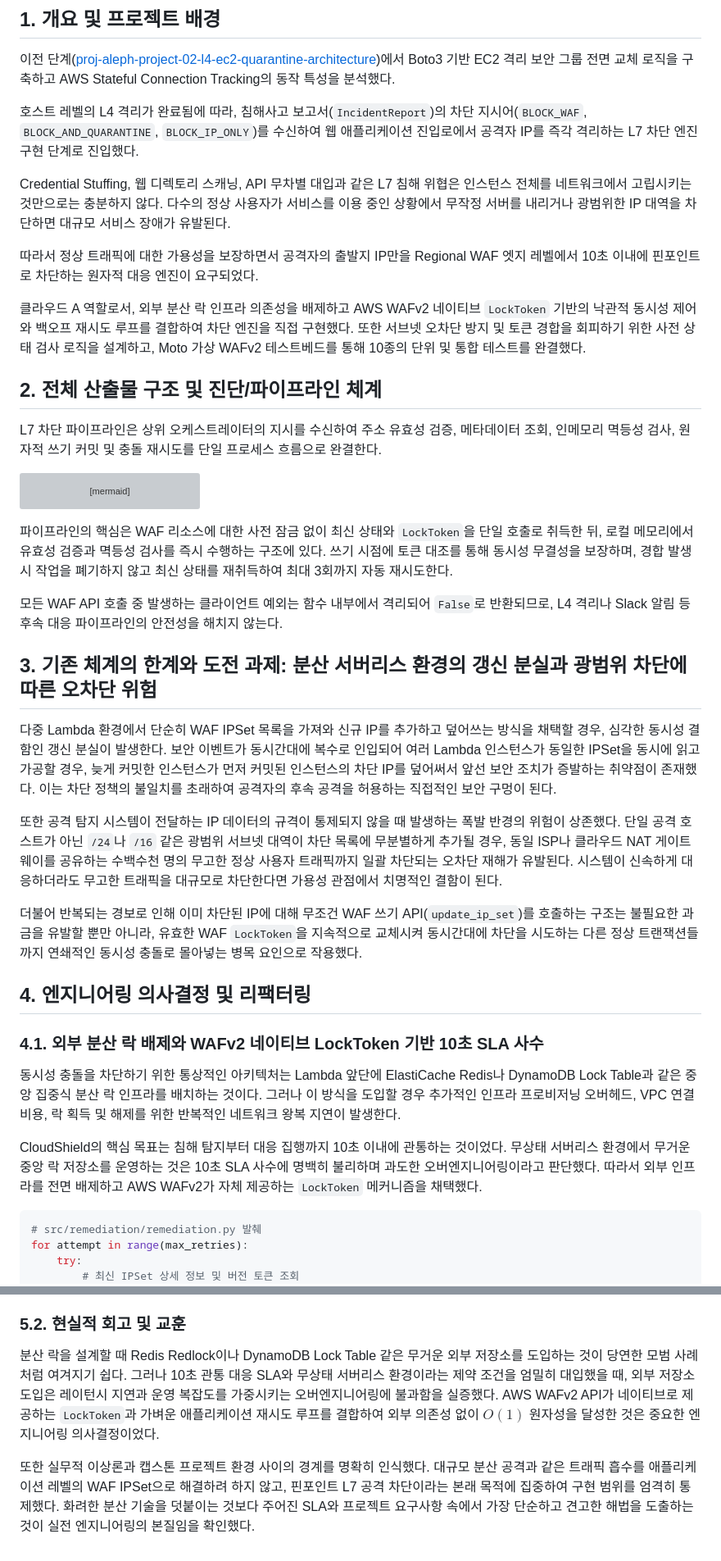
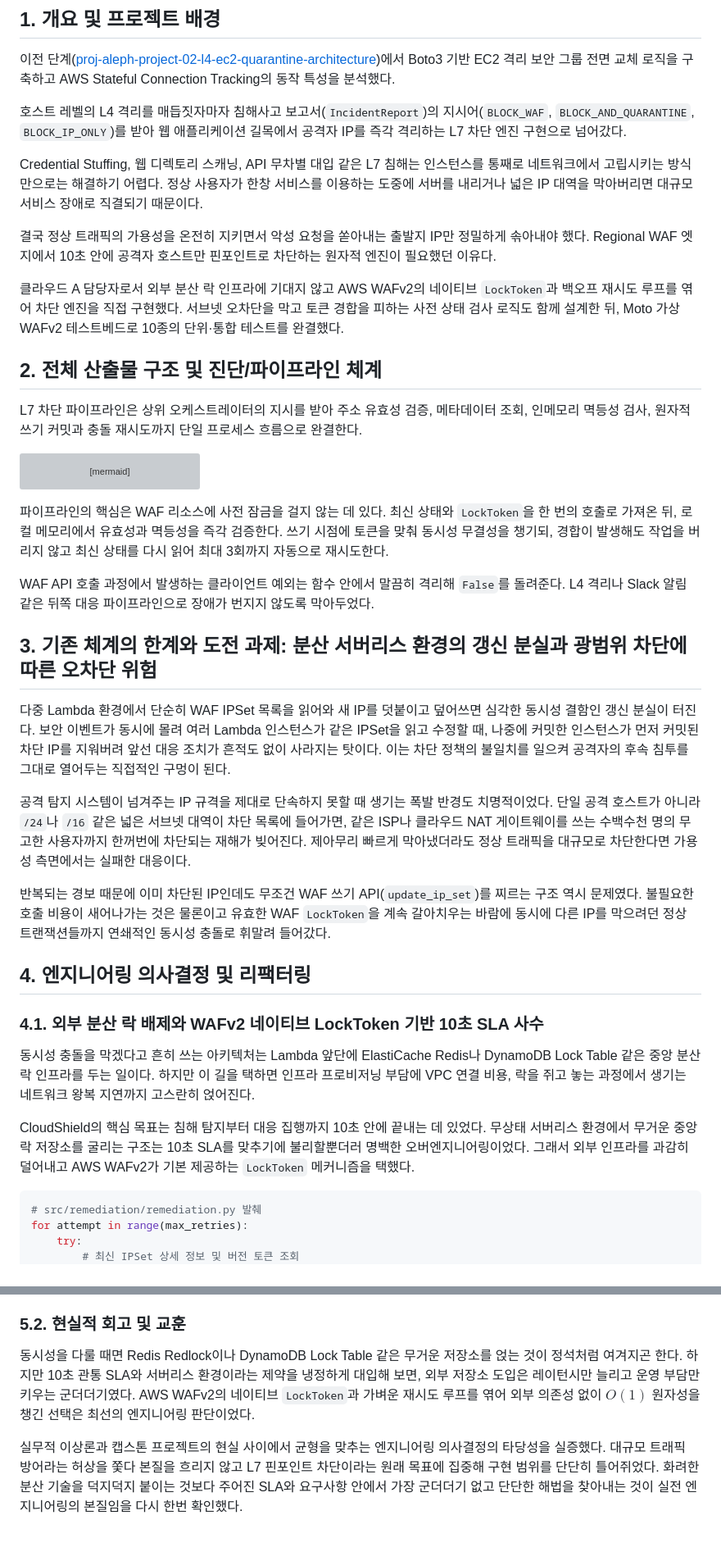
Before and after one commit to mmmphyun/security-agent-toolkit, a Markdown page: docs/posts/proj-aleph-project-03-l7-wafv2-locktoken-architecture.md, 2 parts joined by grey strips. Shown at 82% size. Rendered like a GitHub page; grey boxes are pictures that could not be loaded.

Commit message:
style(blog): CloudShield 3편 humanize-korean 윤문 적용 및 문체 자연화

````diff
--- a/docs/posts/proj-aleph-project-03-l7-wafv2-locktoken-architecture.md
+++ b/docs/posts/proj-aleph-project-03-l7-wafv2-locktoken-architecture.md
@@ -12,17 +12,17 @@ status: "published"
 
 이전 단계([proj-aleph-project-02-l4-ec2-quarantine-architecture](/posts/proj-aleph-project-02-l4-ec2-quarantine-architecture))에서 Boto3 기반 EC2 격리 보안 그룹 전면 교체 로직을 구축하고 AWS Stateful Connection Tracking의 동작 특성을 분석했다.
 
-호스트 레벨의 L4 격리가 완료됨에 따라, 침해사고 보고서(`IncidentReport`)의 차단 지시어(`BLOCK_WAF`, `BLOCK_AND_QUARANTINE`, `BLOCK_IP_ONLY`)를 수신하여 웹 애플리케이션 진입로에서 공격자 IP를 즉각 격리하는 L7 차단 엔진 구현 단계로 진입했다.
+호스트 레벨의 L4 격리를 매듭짓자마자 침해사고 보고서(`IncidentReport`)의 지시어(`BLOCK_WAF`, `BLOCK_AND_QUARANTINE`, `BLOCK_IP_ONLY`)를 받아 웹 애플리케이션 길목에서 공격자 IP를 즉각 격리하는 L7 차단 엔진 구현으로 넘어갔다.
 
-Credential Stuffing, 웹 디렉토리 스캐닝, API 무차별 대입과 같은 L7 침해 위협은 인스턴스 전체를 네트워크에서 고립시키는 것만으로는 충분하지 않다. 다수의 정상 사용자가 서비스를 이용 중인 상황에서 무작정 서버를 내리거나 광범위한 IP 대역을 차단하면 대규모 서비스 장애가 유발된다.
+Credential Stuffing, 웹 디렉토리 스캐닝, API 무차별 대입 같은 L7 침해는 인스턴스를 통째로 네트워크에서 고립시키는 방식만으로는 해결하기 어렵다. 정상 사용자가 한창 서비스를 이용하는 도중에 서버를 내리거나 넓은 IP 대역을 막아버리면 대규모 서비스 장애로 직결되기 때문이다.
 
-따라서 정상 트래픽에 대한 가용성을 보장하면서 공격자의 출발지 IP만을 Regional WAF 엣지 레벨에서 10초 이내에 핀포인트로 차단하는 원자적 대응 엔진이 요구되었다.
+결국 정상 트래픽의 가용성을 온전히 지키면서 악성 요청을 쏟아내는 출발지 IP만 정밀하게 솎아내야 했다. Regional WAF 엣지에서 10초 안에 공격자 호스트만 핀포인트로 차단하는 원자적 엔진이 필요했던 이유다.
 
-클라우드 A 역할로서, 외부 분산 락 인프라 의존성을 배제하고 AWS WAFv2 네이티브 `LockToken` 기반의 낙관적 동시성 제어와 백오프 재시도 루프를 결합하여 차단 엔진을 직접 구현했다. 또한 서브넷 오차단 방지 및 토큰 경합을 회피하기 위한 사전 상태 검사 로직을 설계하고, Moto 가상 WAFv2 테스트베드를 통해 10종의 단위 및 통합 테스트를 완결했다.
+클라우드 A 담당자로서 외부 분산 락 인프라에 기대지 않고 AWS WAFv2의 네이티브 `LockToken`과 백오프 재시도 루프를 엮어 차단 엔진을 직접 구현했다. 서브넷 오차단을 막고 토큰 경합을 피하는 사전 상태 검사 로직도 함께 설계한 뒤, Moto 가상 WAFv2 테스트베드로 10종의 단위·통합 테스트를 완결했다.
 
 ## 2. 전체 산출물 구조 및 진단/파이프라인 체계
 
-L7 차단 파이프라인은 상위 오케스트레이터의 지시를 수신하여 주소 유효성 검증, 메타데이터 조회, 인메모리 멱등성 검사, 원자적 쓰기 커밋 및 충돌 재시도를 단일 프로세스 흐름으로 완결한다.
+L7 차단 파이프라인은 상위 오케스트레이터의 지시를 받아 주소 유효성 검증, 메타데이터 조회, 인메모리 멱등성 검사, 원자적 쓰기 커밋과 충돌 재시도까지 단일 프로세스 흐름으로 완결한다.
 
 ```mermaid
 sequenceDiagram
@@ -56,25 +56,25 @@ sequenceDiagram
     end
 ```
 
-파이프라인의 핵심은 WAF 리소스에 대한 사전 잠금 없이 최신 상태와 `LockToken`을 단일 호출로 취득한 뒤, 로컬 메모리에서 유효성 검증과 멱등성 검사를 즉시 수행하는 구조에 있다. 쓰기 시점에 토큰 대조를 통해 동시성 무결성을 보장하며, 경합 발생 시 작업을 폐기하지 않고 최신 상태를 재취득하여 최대 3회까지 자동 재시도한다.
+파이프라인의 핵심은 WAF 리소스에 사전 잠금을 걸지 않는 데 있다. 최신 상태와 `LockToken`을 한 번의 호출로 가져온 뒤, 로컬 메모리에서 유효성과 멱등성을 즉각 검증한다. 쓰기 시점에 토큰을 맞춰 동시성 무결성을 챙기되, 경합이 발생해도 작업을 버리지 않고 최신 상태를 다시 읽어 최대 3회까지 자동으로 재시도한다.
 
-모든 WAF API 호출 중 발생하는 클라이언트 예외는 함수 내부에서 격리되어 `False`로 반환되므로, L4 격리나 Slack 알림 등 후속 대응 파이프라인의 안전성을 해치지 않는다.
+WAF API 호출 과정에서 발생하는 클라이언트 예외는 함수 안에서 말끔히 격리해 `False`를 돌려준다. L4 격리나 Slack 알림 같은 뒤쪽 대응 파이프라인으로 장애가 번지지 않도록 막아두었다.
 
 ## 3. 기존 체계의 한계와 도전 과제: 분산 서버리스 환경의 갱신 분실과 광범위 차단에 따른 오차단 위험
 
-다중 Lambda 환경에서 단순히 WAF IPSet 목록을 가져와 신규 IP를 추가하고 덮어쓰는 방식을 채택할 경우, 심각한 동시성 결함인 갱신 분실이 발생한다. 보안 이벤트가 동시간대에 복수로 인입되어 여러 Lambda 인스턴스가 동일한 IPSet을 동시에 읽고 가공할 경우, 늦게 커밋한 인스턴스가 먼저 커밋된 인스턴스의 차단 IP를 덮어써서 앞선 보안 조치가 증발하는 취약점이 존재했다. 이는 차단 정책의 불일치를 초래하여 공격자의 후속 공격을 허용하는 직접적인 보안 구멍이 된다.
+다중 Lambda 환경에서 단순히 WAF IPSet 목록을 읽어와 새 IP를 덧붙이고 덮어쓰면 심각한 동시성 결함인 갱신 분실이 터진다. 보안 이벤트가 동시에 몰려 여러 Lambda 인스턴스가 같은 IPSet을 읽고 수정할 때, 나중에 커밋한 인스턴스가 먼저 커밋된 차단 IP를 지워버려 앞선 대응 조치가 흔적도 없이 사라지는 탓이다. 이는 차단 정책의 불일치를 일으켜 공격자의 후속 침투를 그대로 열어두는 직접적인 구멍이 된다.
 
-또한 공격 탐지 시스템이 전달하는 IP 데이터의 규격이 통제되지 않을 때 발생하는 폭발 반경의 위험이 상존했다. 단일 공격 호스트가 아닌 `/24`나 `/16` 같은 광범위 서브넷 대역이 차단 목록에 무분별하게 추가될 경우, 동일 ISP나 클라우드 NAT 게이트웨이를 공유하는 수백수천 명의 무고한 정상 사용자 트래픽까지 일괄 차단되는 오차단 재해가 유발된다. 시스템이 신속하게 대응하더라도 무고한 트래픽을 대규모로 차단한다면 가용성 관점에서 치명적인 결함이 된다.
+공격 탐지 시스템이 넘겨주는 IP 규격을 제대로 단속하지 못할 때 생기는 폭발 반경도 치명적이었다. 단일 공격 호스트가 아니라 `/24`나 `/16` 같은 넓은 서브넷 대역이 차단 목록에 들어가면, 같은 ISP나 클라우드 NAT 게이트웨이를 쓰는 수백수천 명의 무고한 사용자까지 한꺼번에 차단되는 재해가 빚어진다. 제아무리 빠르게 막아냈더라도 정상 트래픽을 대규모로 차단한다면 가용성 측면에서는 실패한 대응이다.
 
-더불어 반복되는 경보로 인해 이미 차단된 IP에 대해 무조건 WAF 쓰기 API(`update_ip_set`)를 호출하는 구조는 불필요한 과금을 유발할 뿐만 아니라, 유효한 WAF `LockToken`을 지속적으로 교체시켜 동시간대에 차단을 시도하는 다른 정상 트랜잭션들까지 연쇄적인 동시성 충돌로 몰아넣는 병목 요인으로 작용했다.
+반복되는 경보 때문에 이미 차단된 IP인데도 무조건 WAF 쓰기 API(`update_ip_set`)를 찌르는 구조 역시 문제였다. 불필요한 호출 비용이 새어나가는 것은 물론이고 유효한 WAF `LockToken`을 계속 갈아치우는 바람에 동시에 다른 IP를 막으려던 정상 트랜잭션들까지 연쇄적인 동시성 충돌로 휘말려 들어갔다.
 
 ## 4. 엔지니어링 의사결정 및 리팩터링
 
 ### 4.1. 외부 분산 락 배제와 WAFv2 네이티브 LockToken 기반 10초 SLA 사수
 
-동시성 충돌을 차단하기 위한 통상적인 아키텍처는 Lambda 앞단에 ElastiCache Redis나 DynamoDB Lock Table과 같은 중앙 집중식 분산 락 인프라를 배치하는 것이다. 그러나 이 방식을 도입할 경우 추가적인 인프라 프로비저닝 오버헤드, VPC 연결 비용, 락 획득 및 해제를 위한 반복적인 네트워크 왕복 지연이 발생한다.
+동시성 충돌을 막겠다고 흔히 쓰는 아키텍처는 Lambda 앞단에 ElastiCache Redis나 DynamoDB Lock Table 같은 중앙 분산 락 인프라를 두는 일이다. 하지만 이 길을 택하면 인프라 프로비저닝 부담에 VPC 연결 비용, 락을 쥐고 놓는 과정에서 생기는 네트워크 왕복 지연까지 고스란히 얹어진다.
 
-CloudShield의 핵심 목표는 침해 탐지부터 대응 집행까지 10초 이내에 관통하는 것이었다. 무상태 서버리스 환경에서 무거운 중앙 락 저장소를 운영하는 것은 10초 SLA 사수에 명백히 불리하며 과도한 오버엔지니어링이라고 판단했다. 따라서 외부 인프라를 전면 배제하고 AWS WAFv2가 자체 제공하는 `LockToken` 메커니즘을 채택했다.
+CloudShield의 핵심 목표는 침해 탐지부터 대응 집행까지 10초 안에 끝내는 데 있었다. 무상태 서버리스 환경에서 무거운 중앙 락 저장소를 굴리는 구조는 10초 SLA를 맞추기에 불리할뿐더러 명백한 오버엔지니어링이었다. 그래서 외부 인프라를 과감히 덜어내고 AWS WAFv2가 기본 제공하는 `LockToken` 메커니즘을 택했다.
 
 ```python
 # src/remediation/remediation.py 발췌
@@ -211,6 +211,6 @@ def test_block_ip_wafv2_optimistic_lock_retry(
 
 ### 5.2. 현실적 회고 및 교훈
 
-분산 락을 설계할 때 Redis Redlock이나 DynamoDB Lock Table 같은 무거운 외부 저장소를 도입하는 것이 당연한 모범 사례처럼 여겨지기 쉽다. 그러나 10초 관통 대응 SLA와 무상태 서버리스 환경이라는 제약 조건을 엄밀히 대입했을 때, 외부 저장소 도입은 레이턴시 지연과 운영 복잡도를 가중시키는 오버엔지니어링에 불과함을 실증했다. AWS WAFv2 API가 네이티브로 제공하는 `LockToken`과 가벼운 애플리케이션 재시도 루프를 결합하여 외부 의존성 없이 $O(1)$ 원자성을 달성한 것은 중요한 엔지니어링 의사결정이었다.
+동시성을 다룰 때면 Redis Redlock이나 DynamoDB Lock Table 같은 무거운 저장소를 얹는 것이 정석처럼 여겨지곤 한다. 하지만 10초 관통 SLA와 서버리스 환경이라는 제약을 냉정하게 대입해 보면, 외부 저장소 도입은 레이턴시만 늘리고 운영 부담만 키우는 군더더기였다. AWS WAFv2의 네이티브 `LockToken`과 가벼운 재시도 루프를 엮어 외부 의존성 없이 $O(1)$ 원자성을 챙긴 선택은 최선의 엔지니어링 판단이었다.
 
-또한 실무적 이상론과 캡스톤 프로젝트 환경 사이의 경계를 명확히 인식했다. 대규모 분산 공격과 같은 트래픽 흡수를 애플리케이션 레벨의 WAF IPSet으로 해결하려 하지 않고, 핀포인트 L7 공격 차단이라는 본래 목적에 집중하여 구현 범위를 엄격히 통제했다. 화려한 분산 기술을 덧붙이는 것보다 주어진 SLA와 프로젝트 요구사항 속에서 가장 단순하고 견고한 해법을 도출하는 것이 실전 엔지니어링의 본질임을 확인했다.
+실무적 이상론과 캡스톤 프로젝트의 현실 사이에서 균형을 맞추는 엔지니어링 의사결정의 타당성을 실증했다. 대규모 트래픽 방어라는 허상을 쫓다 본질을 흐리지 않고 L7 핀포인트 차단이라는 원래 목표에 집중해 구현 범위를 단단히 틀어쥐었다. 화려한 분산 기술을 덕지덕지 붙이는 것보다 주어진 SLA와 요구사항 안에서 가장 군더더기 없고 단단한 해법을 찾아내는 것이 실전 엔지니어링의 본질임을 다시 한번 확인했다.
````
Also changed, not shown: other parts of docs/posts/proj-aleph-project-03-l7-wafv2-locktoken-architecture.md (+10 -10 lines).
